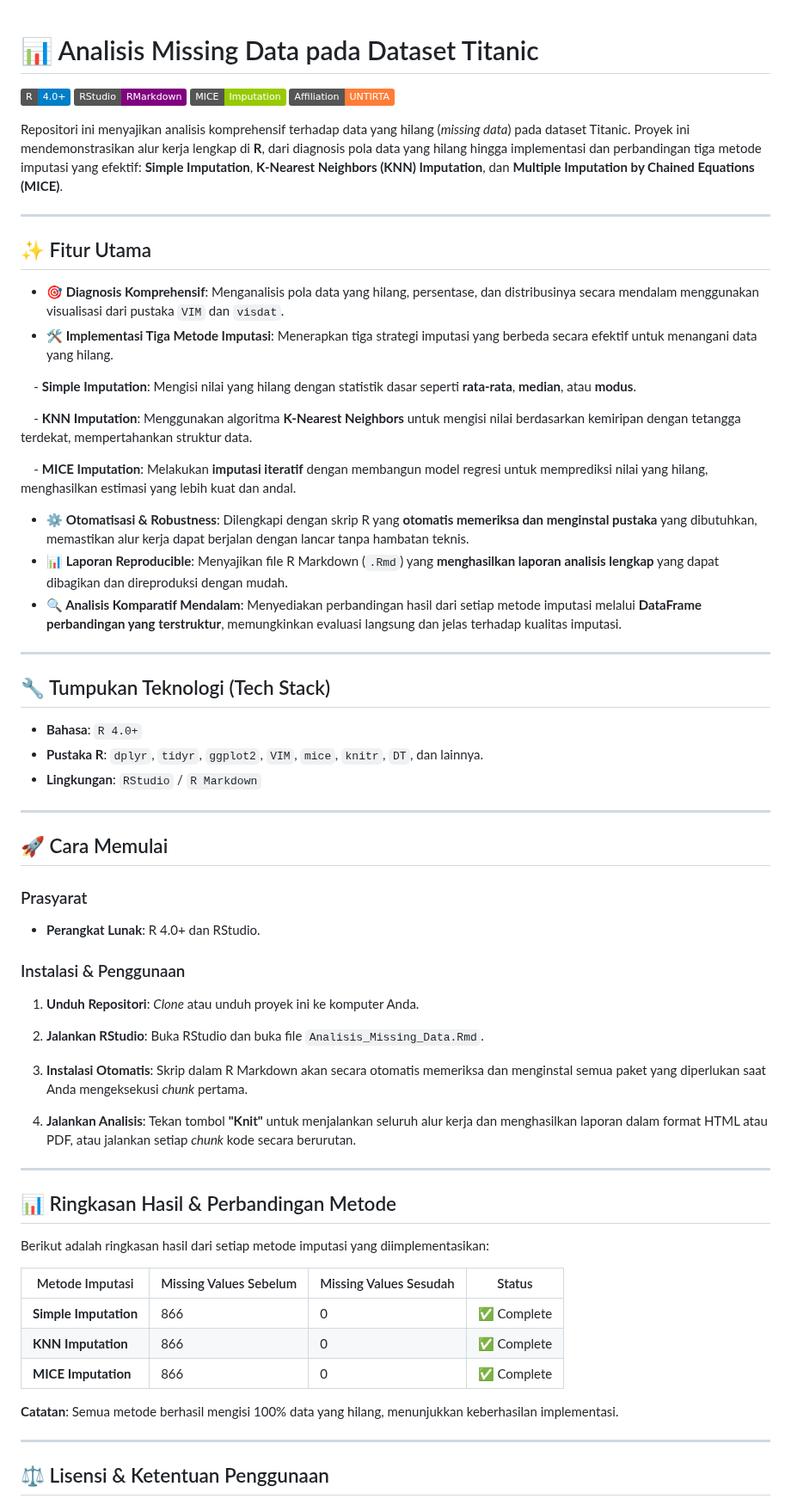
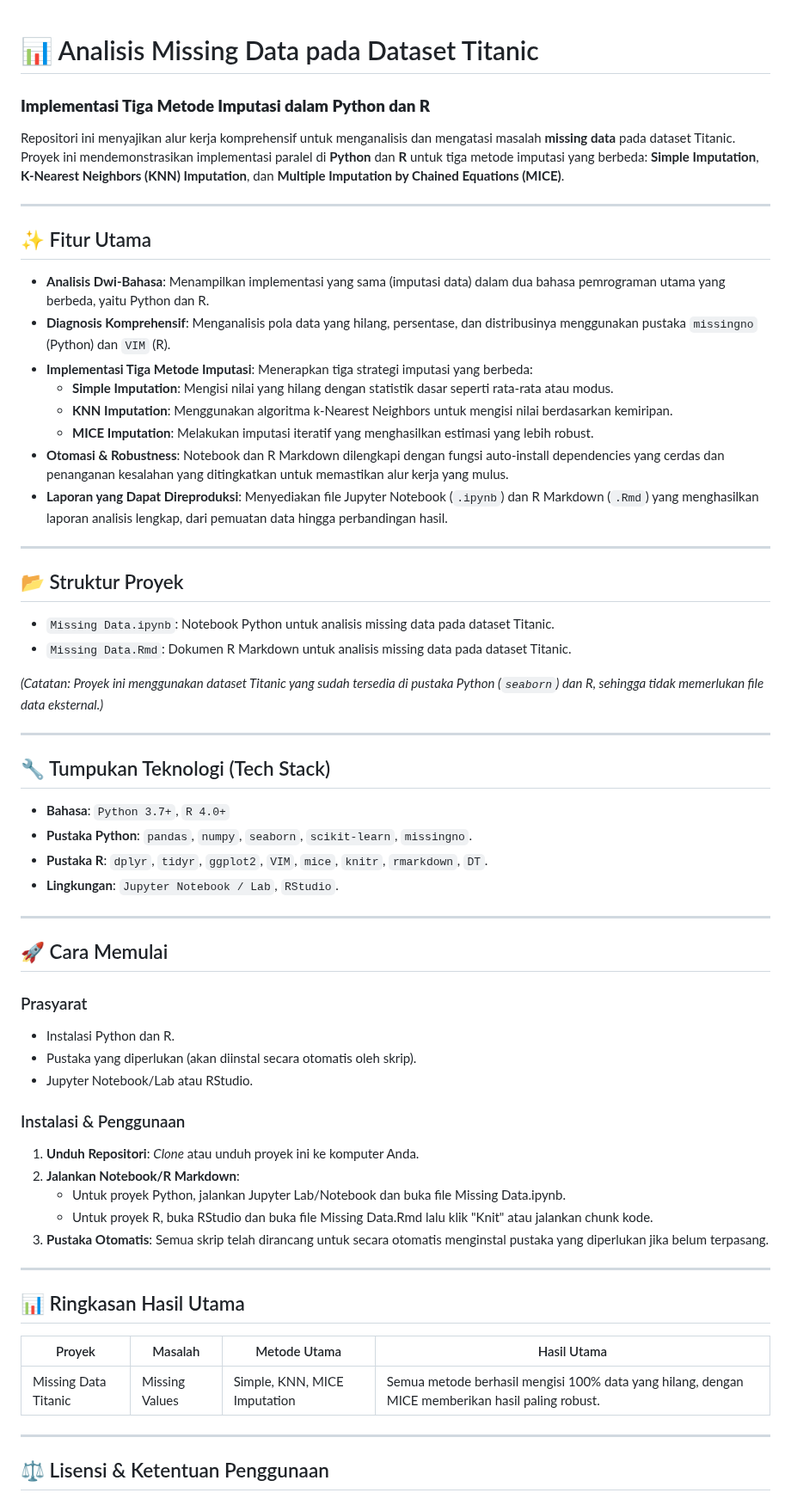
Before and after one commit to ferdianwijayabangkit/Missing-Data_Metode-Imputasi, a Markdown page: README.md, the part around one of its changes. Shown at 86% size. Drawn GitHub-style; badges without logos.

Commit message:
Revise README

```diff
--- a/README.md
+++ b/README.md
@@ -1,67 +1,64 @@
 # 📊 Analisis Missing Data pada Dataset Titanic
+### **Implementasi Tiga Metode Imputasi dalam Python dan R**
 
-![R](https://img.shields.io/badge/R-4.0+-blue.svg)
-![RStudio](https://img.shields.io/badge/RStudio-RMarkdown-purple.svg)
-![mice](https://img.shields.io/badge/MICE-Imputation-green.svg)
-![Affiliation](https://img.shields.io/badge/Affiliation-UNTIRTA-orange.svg)
-
-Repositori ini menyajikan analisis komprehensif terhadap data yang hilang (*missing data*) pada dataset Titanic. Proyek ini mendemonstrasikan alur kerja lengkap di **R**, dari diagnosis pola data yang hilang hingga implementasi dan perbandingan tiga metode imputasi yang efektif: **Simple Imputation**, **K-Nearest Neighbors (KNN) Imputation**, dan **Multiple Imputation by Chained Equations (MICE)**.
+Repositori ini menyajikan alur kerja komprehensif untuk menganalisis dan mengatasi masalah **missing data** pada dataset Titanic. Proyek ini mendemonstrasikan implementasi paralel di **Python** dan **R** untuk tiga metode imputasi yang berbeda: **Simple Imputation**, **K-Nearest Neighbors (KNN) Imputation**, dan **Multiple Imputation by Chained Equations (MICE)**.
 
 ---
 
 ## ✨ Fitur Utama
 
-- **🎯 Diagnosis Komprehensif**: Menganalisis pola data yang hilang, persentase, dan distribusinya secara mendalam menggunakan visualisasi dari pustaka `VIM` dan `visdat`.
-- **🛠️ Implementasi Tiga Metode Imputasi**: Menerapkan tiga strategi imputasi yang berbeda secara efektif untuk menangani data yang hilang.
+- **Analisis Dwi-Bahasa**: Menampilkan implementasi yang sama (imputasi data) dalam dua bahasa pemrograman utama yang berbeda, yaitu Python dan R.
+- **Diagnosis Komprehensif**: Menganalisis pola data yang hilang, persentase, dan distribusinya menggunakan pustaka `missingno` (Python) dan `VIM` (R).
+- **Implementasi Tiga Metode Imputasi**: Menerapkan tiga strategi imputasi yang berbeda:
+    - **Simple Imputation**: Mengisi nilai yang hilang dengan statistik dasar seperti rata-rata atau modus.
+    - **KNN Imputation**: Menggunakan algoritma k-Nearest Neighbors untuk mengisi nilai berdasarkan kemiripan.
+    - **MICE Imputation**: Melakukan imputasi iteratif yang menghasilkan estimasi yang lebih robust.
+- **Otomasi & Robustness**: Notebook dan R Markdown dilengkapi dengan fungsi auto-install dependencies yang cerdas dan penanganan kesalahan yang ditingkatkan untuk memastikan alur kerja yang mulus.
+- **Laporan yang Dapat Direproduksi**: Menyediakan file Jupyter Notebook (`.ipynb`) dan R Markdown (`.Rmd`) yang menghasilkan laporan analisis lengkap, dari pemuatan data hingga perbandingan hasil.
 
-    - **Simple Imputation**: Mengisi nilai yang hilang dengan statistik dasar seperti **rata-rata**, **median**, atau **modus**.
+---
 
-    - **KNN Imputation**: Menggunakan algoritma **K-Nearest Neighbors** untuk mengisi nilai berdasarkan kemiripan dengan tetangga terdekat, mempertahankan struktur data.
+## 📂 Struktur Proyek
 
-    - **MICE Imputation**: Melakukan **imputasi iteratif** dengan membangun model regresi untuk memprediksi nilai yang hilang, menghasilkan estimasi yang lebih kuat dan andal.
+- `Missing Data.ipynb`: Notebook Python untuk analisis missing data pada dataset Titanic.
+- `Missing Data.Rmd`: Dokumen R Markdown untuk analisis missing data pada dataset Titanic.
 
-- **⚙️ Otomatisasi & Robustness**: Dilengkapi dengan skrip R yang **otomatis memeriksa dan menginstal pustaka** yang dibutuhkan, memastikan alur kerja dapat berjalan dengan lancar tanpa hambatan teknis.
-- **📊 Laporan Reproducible**: Menyajikan file R Markdown (`.Rmd`) yang **menghasilkan laporan analisis lengkap** yang dapat dibagikan dan direproduksi dengan mudah.
-- **🔍 Analisis Komparatif Mendalam**: Menyediakan perbandingan hasil dari setiap metode imputasi melalui **DataFrame perbandingan yang terstruktur**, memungkinkan evaluasi langsung dan jelas terhadap kualitas imputasi.
+*(Catatan: Proyek ini menggunakan dataset Titanic yang sudah tersedia di pustaka Python (`seaborn`) dan R, sehingga tidak memerlukan file data eksternal.)*
 
 ---
 
 ## 🔧 Tumpukan Teknologi (Tech Stack)
 
-- **Bahasa**: `R 4.0+`
-- **Pustaka R**: `dplyr`, `tidyr`, `ggplot2`, `VIM`, `mice`, `knitr`, `DT`, dan lainnya.
-- **Lingkungan**: `RStudio` / `R Markdown`
+- **Bahasa**: `Python 3.7+`, `R 4.0+`
+- **Pustaka Python**: `pandas`, `numpy`, `seaborn`, `scikit-learn`, `missingno`.
+- **Pustaka R**: `dplyr`, `tidyr`, `ggplot2`, `VIM`, `mice`, `knitr`, `rmarkdown`, `DT`.
+- **Lingkungan**: `Jupyter Notebook / Lab`, `RStudio`.
 
 ---
 
 ## 🚀 Cara Memulai
 
 ### Prasyarat
-- **Perangkat Lunak**: R 4.0+ dan RStudio.
+
+- Instalasi Python dan R.
+- Pustaka yang diperlukan (akan diinstal secara otomatis oleh skrip).
+- Jupyter Notebook/Lab atau RStudio.
 
 ### Instalasi & Penggunaan
 
 1. **Unduh Repositori**: *Clone* atau unduh proyek ini ke komputer Anda.
-
-2. **Jalankan RStudio**: Buka RStudio dan buka file `Analisis_Missing_Data.Rmd`.
-
-3. **Instalasi Otomatis**: Skrip dalam R Markdown akan secara otomatis memeriksa dan menginstal semua paket yang diperlukan saat Anda mengeksekusi *chunk* pertama.
-
-4. **Jalankan Analisis**: Tekan tombol **"Knit"** untuk menjalankan seluruh alur kerja dan menghasilkan laporan dalam format HTML atau PDF, atau jalankan setiap *chunk* kode secara berurutan.
+2. **Jalankan Notebook/R Markdown**:
+    - Untuk proyek Python, jalankan Jupyter Lab/Notebook dan buka file Missing Data.ipynb.
+    - Untuk proyek R, buka RStudio dan buka file Missing Data.Rmd lalu klik "Knit" atau jalankan chunk kode.
+3. **Pustaka Otomatis**: Semua skrip telah dirancang untuk secara otomatis menginstal pustaka yang diperlukan jika belum terpasang.
 
 ---
 
-## 📊 Ringkasan Hasil & Perbandingan Metode
+## 📊 Ringkasan Hasil Utama
 
-Berikut adalah ringkasan hasil dari setiap metode imputasi yang diimplementasikan:
-
-| Metode Imputasi      | Missing Values Sebelum | Missing Values Sesudah | Status           |
-|----------------------|------------------------|------------------------|------------------|
-| **Simple Imputation**| 866                    | 0                      | ✅ Complete      |
-| **KNN Imputation** | 866                    | 0                      | ✅ Complete      |
-| **MICE Imputation** | 866                    | 0                      | ✅ Complete      |
-
-**Catatan**: Semua metode berhasil mengisi 100% data yang hilang, menunjukkan keberhasilan implementasi.
+| Proyek | Masalah | Metode Utama | Hasil Utama |
+|---|---|---|---|
+| Missing Data Titanic | Missing Values | Simple, KNN, MICE Imputation | Semua metode berhasil mengisi 100% data yang hilang, dengan MICE memberikan hasil paling robust. |
 
 ---
 
```
Also changed, not shown: other parts of README.md (+1 -1 lines).
